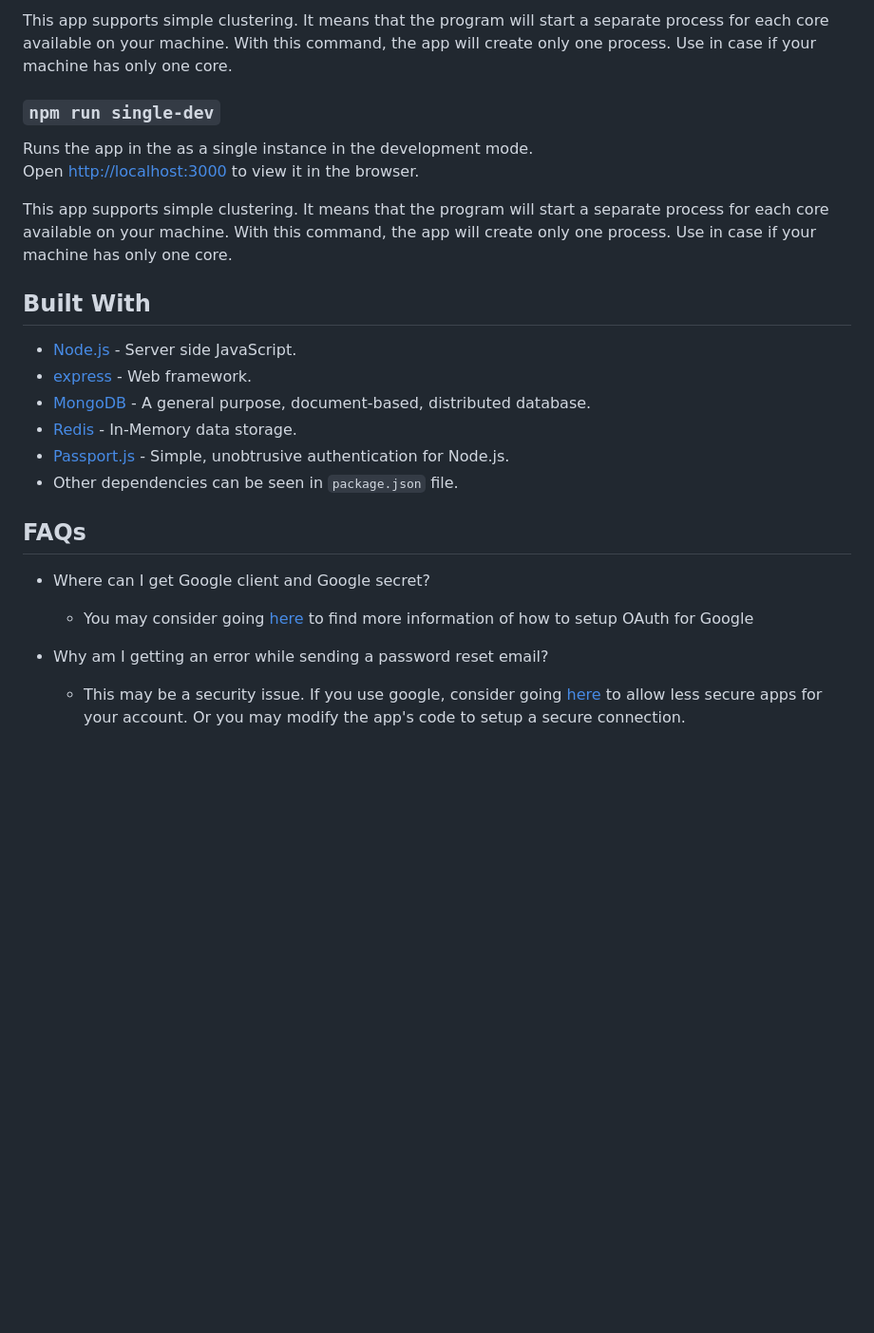
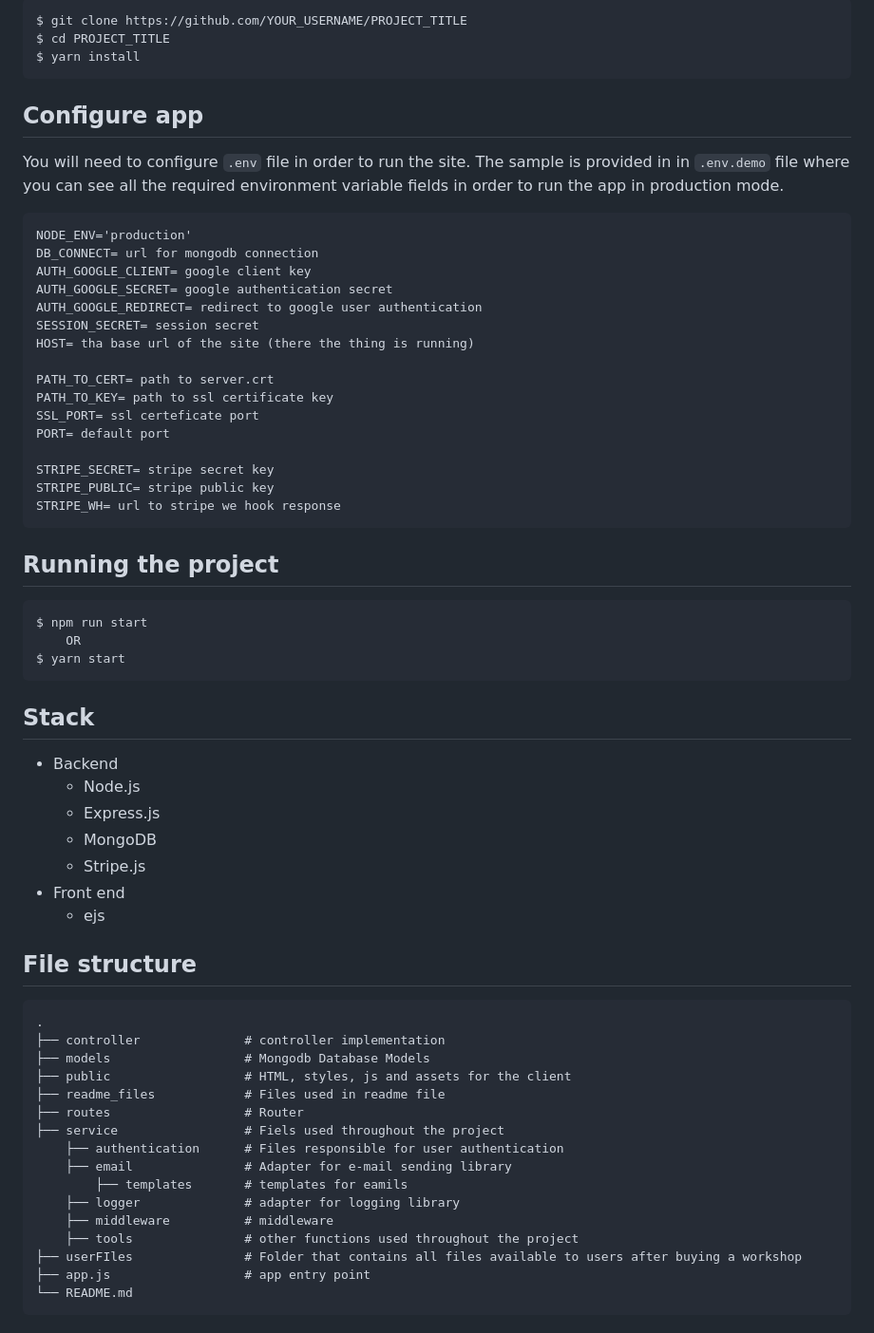
Before and after one commit to EgorZakharov97/photoSchool, a Markdown page: README.md, the part around the change printed below. Shown: that part at 95% size. Rendered like a GitHub page; blank space fills up the shorter version.

```diff
--- a/README.md
+++ b/README.md
@@ -80,26 +50,60 @@ Open [http://localhost:3000](http://localhost:3000) to view it in the browser.
 
-This app supports simple clustering. It means that the program will start a separate process for each core available on your machine.
-With this command, the app will create only one process. Use in case if your machine has only one core.
+    $ git clone https://github.com/YOUR_USERNAME/PROJECT_TITLE
+    $ cd PROJECT_TITLE
+    $ yarn install
 
-### `npm run single-dev`
+## Configure app
 
-Runs the app in the as a single instance in the development mode.<br />
-Open [http://localhost:3000](http://localhost:3000) to view it in the browser.
+You will need to configure `.env` file in order to run the site. The sample is provided in in `.env.demo` file where you can see all the required environment variable fields in order to run the app in production mode.
 
-This app supports simple clustering. It means that the program will start a separate process for each core available on your machine.
-With this command, the app will create only one process. Use in case if your machine has only one core.
+    NODE_ENV='production'
+    DB_CONNECT= url for mongodb connection
+    AUTH_GOOGLE_CLIENT= google client key
+    AUTH_GOOGLE_SECRET= google authentication secret
+    AUTH_GOOGLE_REDIRECT= redirect to google user authentication
+    SESSION_SECRET= session secret
+    HOST= tha base url of the site (there the thing is running)
 
-## Built With
-* [Node.js](https://nodejs.org/) - Server side JavaScript.
-* [express](https://expressjs.com/) - Web framework.
-* [MongoDB](https://www.mongodb.com/) - A general purpose, document-based, distributed database.
-* [Redis](https://redis.io/) - In-Memory data storage.
-* [Passport.js](http://www.passportjs.org/) - Simple, unobtrusive authentication for Node.js.
-* Other dependencies can be seen in `package.json` file.
+    PATH_TO_CERT= path to server.crt
+    PATH_TO_KEY= path to ssl certificate key
+    SSL_PORT= ssl certeficate port
+    PORT= default port
 
-## FAQs
-* Where can I get Google client and Google secret?
-    * You may consider going [here](https://developers.google.com/identity/protocols/oauth2) to find more information of how to setup OAuth for Google
+    STRIPE_SECRET= stripe secret key
+    STRIPE_PUBLIC= stripe public key
+    STRIPE_WH= url to stripe we hook response
 
-* Why am I getting an error while sending a password reset email?
-    * This may be a security issue. If you use google, consider going [here](https://devanswers.co/allow-less-secure-apps-access-gmail-account/) to allow less secure apps for your account. Or you may modify the app's code to setup a secure connection.
+## Running the project
+
+    $ npm run start
+        OR
+    $ yarn start
+
+## Stack
+
+*   Backend
+    *   Node.js
+    *   Express.js
+    *   MongoDB
+    *   Stripe.js
+*   Front end
+    *   ejs
+
+## File structure
+
+    .
+    ├── controller              # controller implementation
+    ├── models                  # Mongodb Database Models
+    ├── public                  # HTML, styles, js and assets for the client
+    ├── readme_files            # Files used in readme file
+    ├── routes                  # Router
+    ├── service                 # Fiels used throughout the project
+        ├── authentication      # Files responsible for user authentication
+        ├── email               # Adapter for e-mail sending library
+            ├── templates       # templates for eamils
+        ├── logger              # adapter for logging library
+        ├── middleware          # middleware
+        ├── tools               # other functions used throughout the project
+    ├── userFIles               # Folder that contains all files available to users after buying a workshop
+    ├── app.js                  # app entry point
+    └── README.md
```
Also changed, not shown: other parts of README.md (+29 -59 lines), readme_files/Group 1.png (added), 12 other files.
